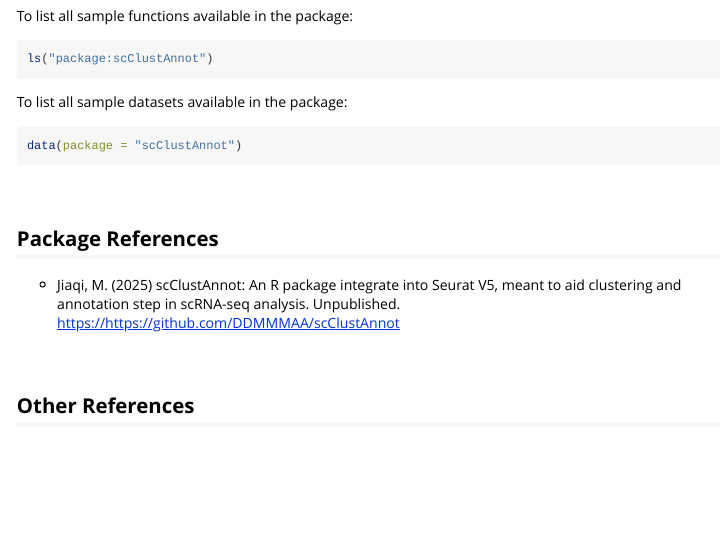
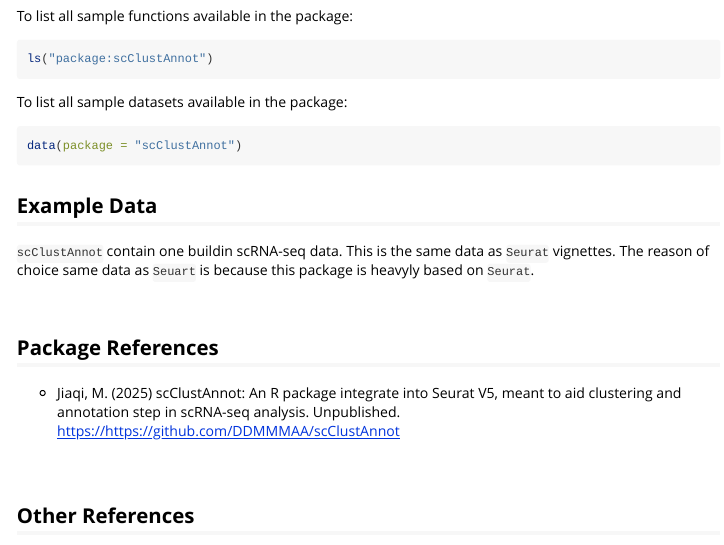
Before and after one commit to DDMMMAA/scClustAnnot, an R Markdown document (vignettes/Introduction_scClustAnnot.Rmd): the page in a window 1100 px wide, from 510 px down. Rendered offline with R 4.5, knitr and Pandoc, with nearby package versions; long lines of code are wrapped.

Commit message:
update vignettes

````diff
--- a/vignettes/Introduction_scClustAnnot.Rmd
+++ b/vignettes/Introduction_scClustAnnot.Rmd
@@ -49,6 +49,10 @@
 data(package = "scClustAnnot")
 ```
 
+## Example Data
+
+`scClustAnnot` contain one buildin scRNA-seq data. This is the same data as `Seurat` vignettes. The reason of choice same data as `Seuart` is because this package is heavyly based on `Seurat`.
+
 <br>
 
 ## Package References
````
